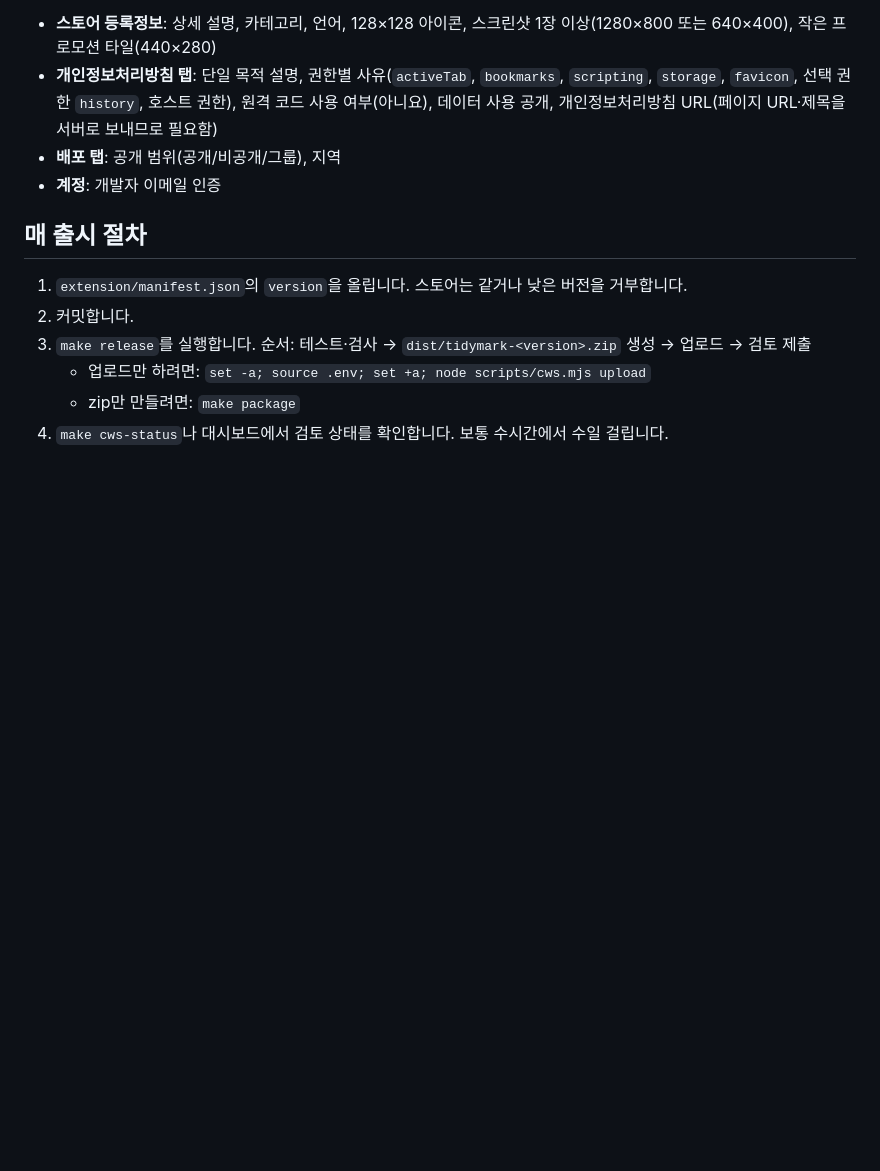
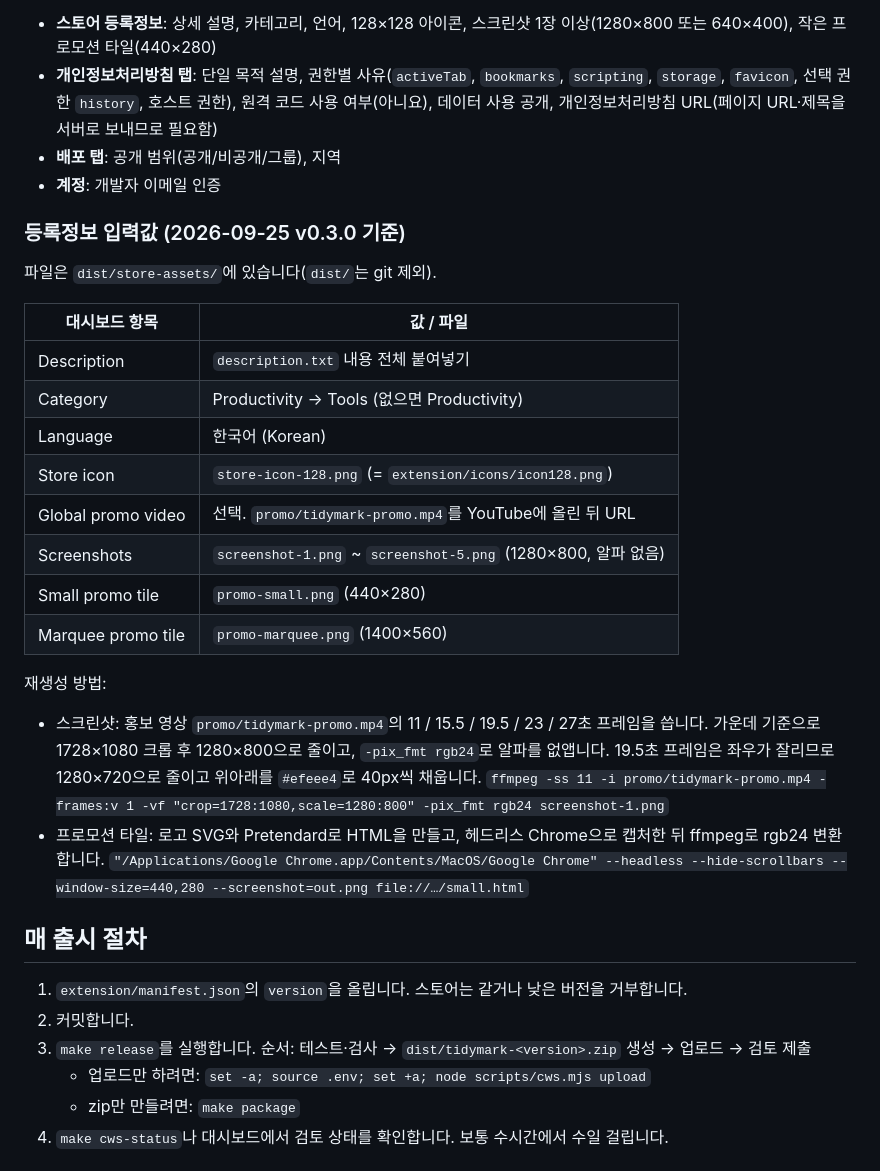
Before and after one commit to tangible-idea/JBO, a Markdown page: docs/release-playbook.md, the part around the change. GitHub-like rendering; blank space fills up the shorter version.

Commit message:
make site

```diff
--- a/docs/release-playbook.md
+++ b/docs/release-playbook.md
@@ -51,6 +51,27 @@ API는 zip 업로드와 검토 제출만 합니다. 아래는 대시보드에서
 - **배포 탭**: 공개 범위(공개/비공개/그룹), 지역
 - **계정**: 개발자 이메일 인증
 
+### 등록정보 입력값 (2026-09-25 v0.3.0 기준)
+
+파일은 `dist/store-assets/`에 있습니다(`dist/`는 git 제외).
+
+| 대시보드 항목 | 값 / 파일 |
+|---|---|
+| Description | `description.txt` 내용 전체 붙여넣기 |
+| Category | Productivity → Tools (없으면 Productivity) |
+| Language | 한국어 (Korean) |
+| Store icon | `store-icon-128.png` (= `extension/icons/icon128.png`) |
+| Global promo video | 선택. `promo/tidymark-promo.mp4`를 YouTube에 올린 뒤 URL |
+| Screenshots | `screenshot-1.png` ~ `screenshot-5.png` (1280×800, 알파 없음) |
+| Small promo tile | `promo-small.png` (440×280) |
+| Marquee promo tile | `promo-marquee.png` (1400×560) |
+
+재생성 방법:
+- 스크린샷: 홍보 영상 `promo/tidymark-promo.mp4`의 11 / 15.5 / 19.5 / 23 / 27초 프레임을 씁니다. 가운데 기준으로 1728×1080 크롭 후 1280×800으로 줄이고, `-pix_fmt rgb24`로 알파를 없앱니다. 19.5초 프레임은 좌우가 잘리므로 1280×720으로 줄이고 위아래를 `#efeee4`로 40px씩 채웁니다.
+  `ffmpeg -ss 11 -i promo/tidymark-promo.mp4 -frames:v 1 -vf "crop=1728:1080,scale=1280:800" -pix_fmt rgb24 screenshot-1.png`
+- 프로모션 타일: 로고 SVG와 Pretendard로 HTML을 만들고, 헤드리스 Chrome으로 캡처한 뒤 ffmpeg로 rgb24 변환합니다.
+  `"/Applications/Google Chrome.app/Contents/MacOS/Google Chrome" --headless --hide-scrollbars --window-size=440,280 --screenshot=out.png file://…/small.html`
+
 ## 매 출시 절차
 
 1. `extension/manifest.json`의 `version`을 올립니다. 스토어는 같거나 낮은 버전을 거부합니다.
```
